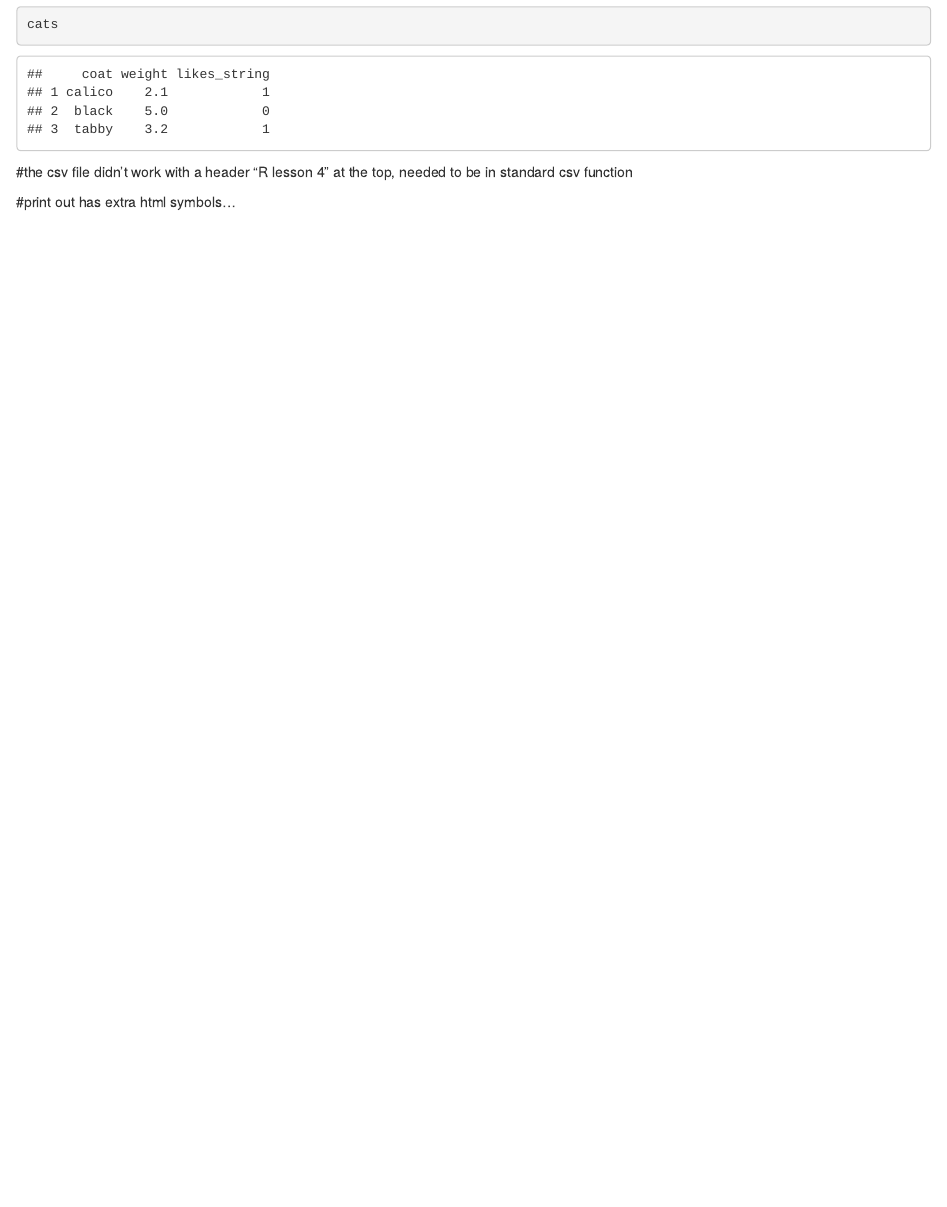
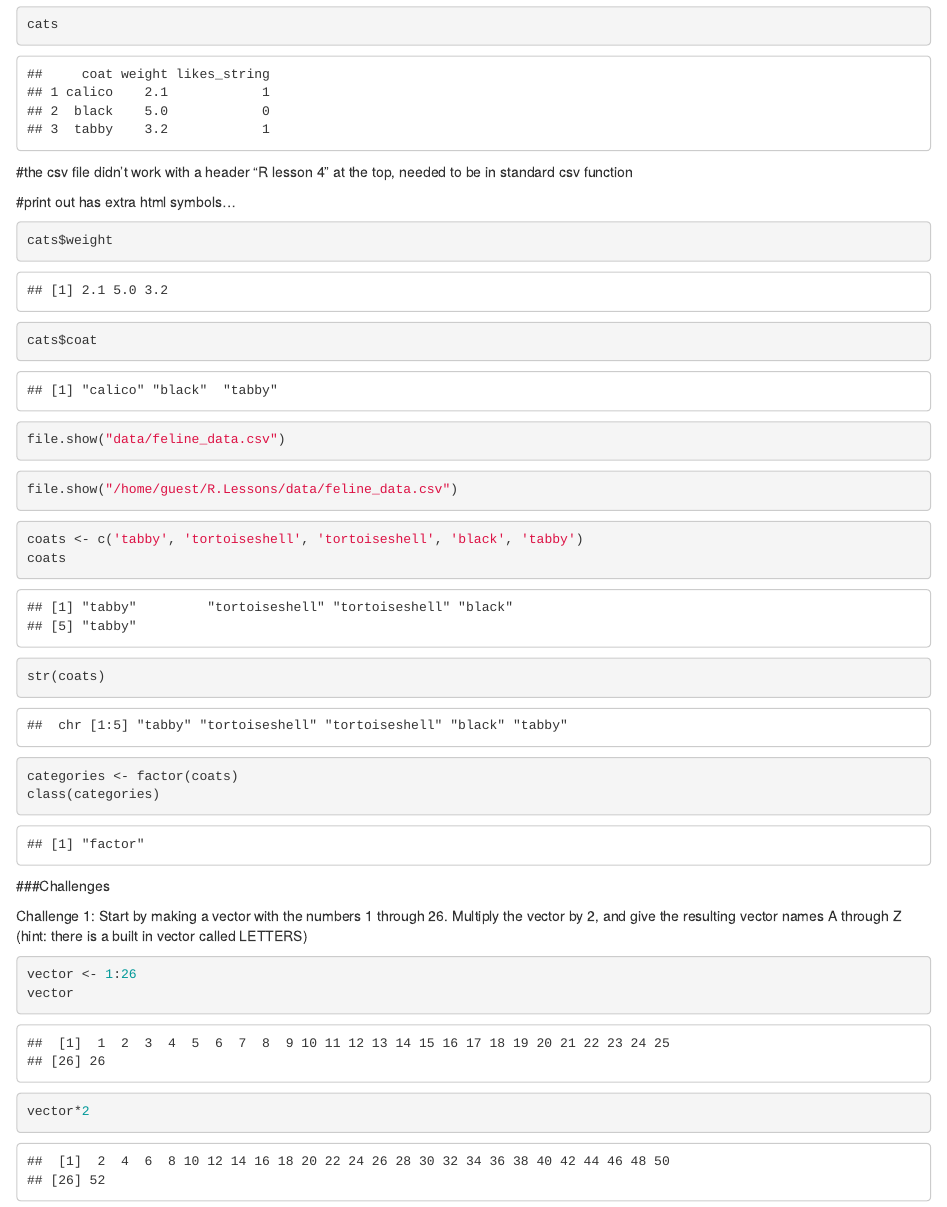
Before and after one commit to KDeaton/R.Lessons, an R Markdown document (R lesson notes/R lesson 4 data structures.Rmd): the page in a window 1100 px wide, from 260 px down. Rendered offline with R 4.5, knitr and Pandoc, with nearby package versions; drawn as R Markdown's standard HTML page in place of the format the file asks for.

Commit message:
Finished with lesson 4 notes.

````diff
--- a/R lesson notes/R lesson 4 data structures.Rmd
+++ b/R lesson notes/R lesson 4 data structures.Rmd
@@ -14,3 +14,41 @@ cats
 #the csv file didn't work with a header "R lesson 4" at the top, needed to be in standard csv function
 
 #print out has extra html symbols...
+
+```{r}
+cats$weight
+```
+
+```{r}
+cats$coat
+```
+
+```{r}
+file.show("data/feline_data.csv")
+```
+```{r}
+file.show("/home/guest/R.Lessons/data/feline_data.csv")
+```
+
+```{r}
+coats <- c('tabby', 'tortoiseshell', 'tortoiseshell', 'black', 'tabby')
+coats
+str(coats)
+categories <- factor(coats)
+class(categories)
+```
+
+
+###Challenges
+
+Challenge 1: Start by making a vector with the numbers 1 through 26. Multiply the vector by 2, and give the resulting vector names A through Z (hint: there is a built in vector called LETTERS)
+
+```{r}
+vector <- 1:26
+vector
+
+```
+
+```{r}
+vector*2
+```
````
